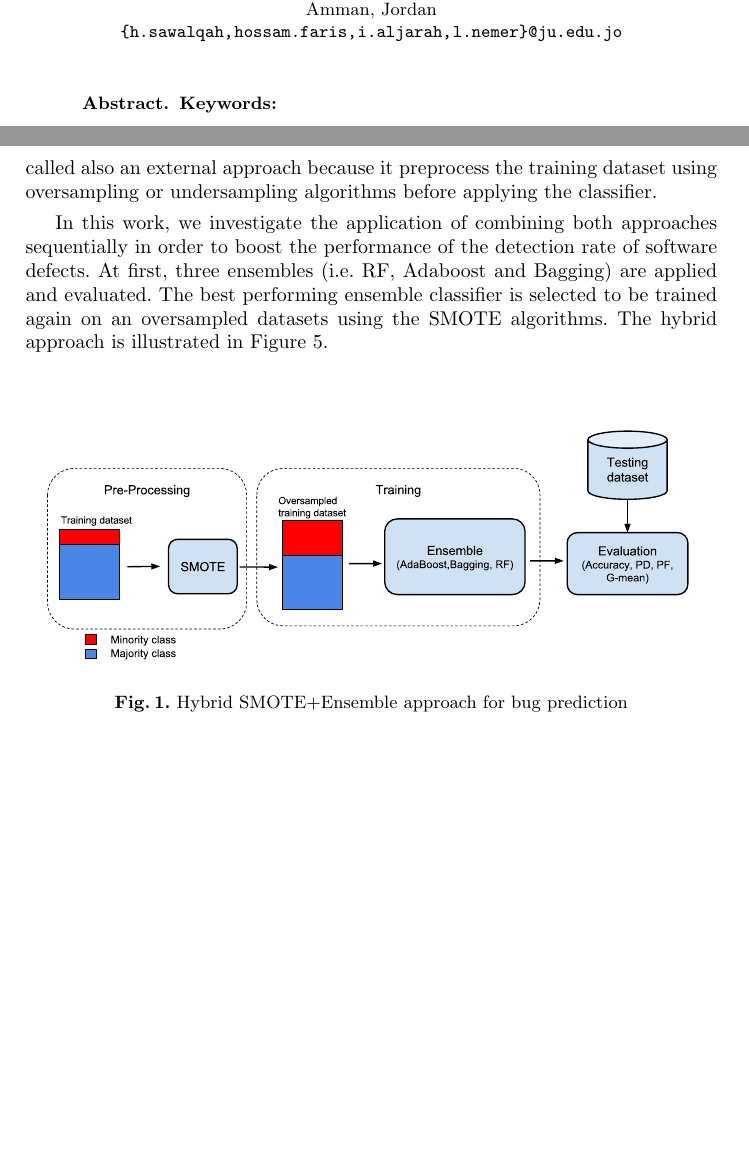
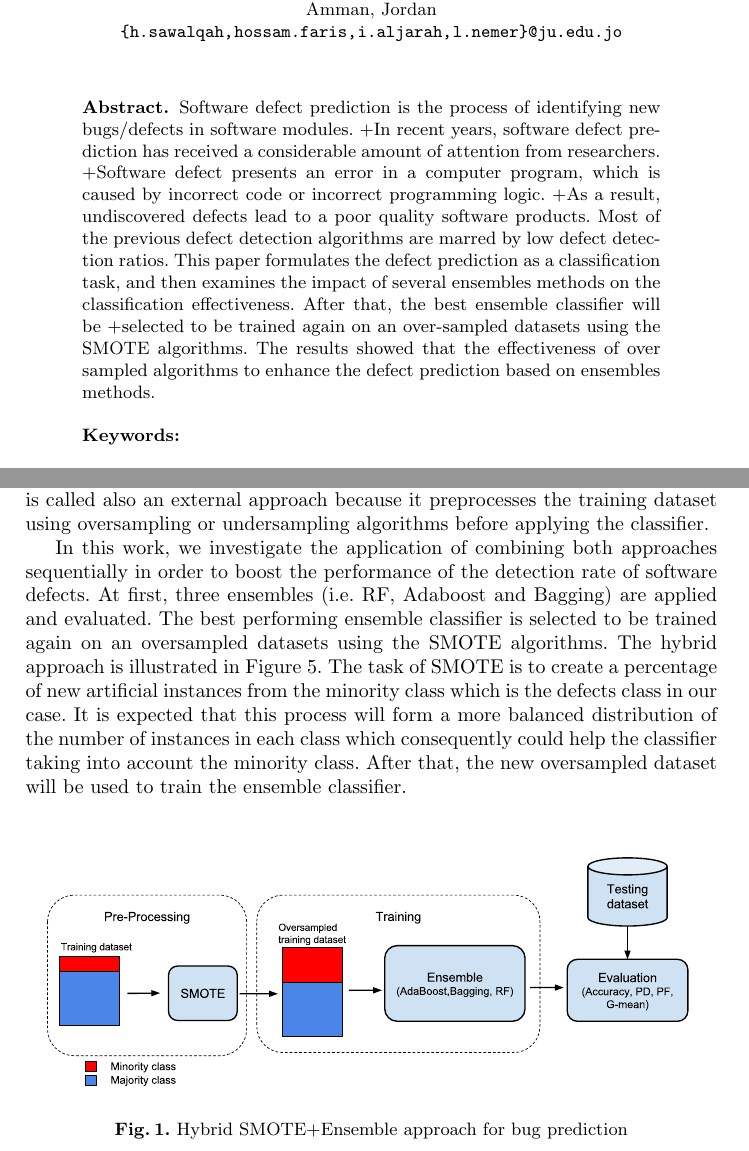
Before and after one commit to 7ossam81/SMOTE-Ensembles-fault-detection-, a LaTeX thesis (SMOTE-Ensembles.tex): two parts of pages 1 and 5 of 13, joined at a grey line, cut so that both start at the same text, the shorter picture padded with empty space. Compiled offline with pdfLaTeX.

Commit message:
More on methodology

```diff
--- a/SMOTE-Ensembles.tex
+++ b/SMOTE-Ensembles.tex
@@ -79,6 +79,12 @@ Amman, Jordan\\
 
 
 \begin{abstract}
+Software defect prediction is the process of identifying new bugs/defects in software modules.
+ +In recent years, software defect prediction has received a considerable amount of attention from researchers.
+ +Software defect presents an error in a computer program, which is caused by incorrect code or incorrect programming logic.
+ +As a result, undiscovered defects lead to a poor quality software products. Most of the previous defect detection algorithms are marred by low defect detection ratios. This paper formulates the defect prediction as a classification task, and then examines the impact of several ensembles methods on the classification effectiveness. After that, the best ensemble classifier will be
+ +selected to be trained again on an over-sampled datasets using the SMOTE algorithms. The results showed that the effectiveness of over sampled algorithms to enhance the defect prediction based on ensembles methods.
+
 \keywords{}
 \end{abstract}
 
@@ -167,9 +173,9 @@ under consideration and its nearest neighbor. Then it Multiplies the difference
 
 \section{Hybrid SMOTE-Ensemble approach}
 
-As mentioned earlier, most of the collected and available datasets used to predict software defects are highly imbalanced. This makes it more difficult for common classification algorithms to detect the rare and small classes. In machine learning literature, there are different approaches proposed for handling the challenge of imbalance class distribution. Two major approaches are by using ensemble classifiers and by using a data-level approach. The first handles the problem by applying different base classifiers on variations of the training datasets then combines their votes using some predefined mechanism. The second approach is called also an external approach because it preprocess the training dataset using oversampling or undersampling algorithms before applying the classifier.
+As mentioned earlier, most of the collected and available datasets used to predict software defects are highly imbalanced. This makes it more difficult for common classification algorithms to detect the rare and small classes. In machine learning literature, there are different approaches proposed for handling the challenge of imbalance class distribution. Two major approaches are by using ensemble classifiers and by using a data-level approach. The first handles the problem by applying different base classifiers on variations of the training datasets then combines their votes using some predefined mechanism. The second approach is called also an external approach because it preprocesses the training dataset using oversampling or undersampling algorithms before applying the classifier.
 
-In this work, we investigate the application of combining both approaches sequentially in order to boost the performance of the detection rate of software defects. At first, three ensembles (i.e. RF, Adaboost and Bagging) are applied and evaluated. The best performing ensemble classifier is selected to be trained again on an oversampled datasets using the SMOTE algorithms. The hybrid approach is illustrated in Figure \ref{fig:SMOTE+Ensemble}.
+In this work, we investigate the application of combining both approaches sequentially in order to boost the performance of the detection rate of software defects. At first, three ensembles (i.e. RF, Adaboost and Bagging) are applied and evaluated. The best performing ensemble classifier is selected to be trained again on an oversampled datasets using the SMOTE algorithms. The hybrid approach is illustrated in Figure \ref{fig:SMOTE+Ensemble}. The task of SMOTE is to create a percentage of new artificial instances from the minority class which is the defects class in our case. It is expected that this process will form a more balanced distribution of the number of instances in each class which consequently could help the classifier taking into account the minority class. After that, the new oversampled dataset will be used to train the ensemble classifier.
 
  \begin{figure}[h]
 \label{fig:ss}
```
